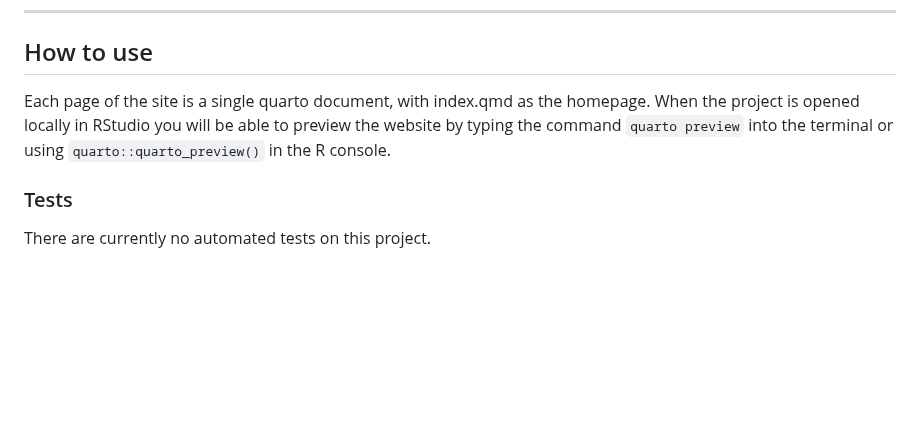
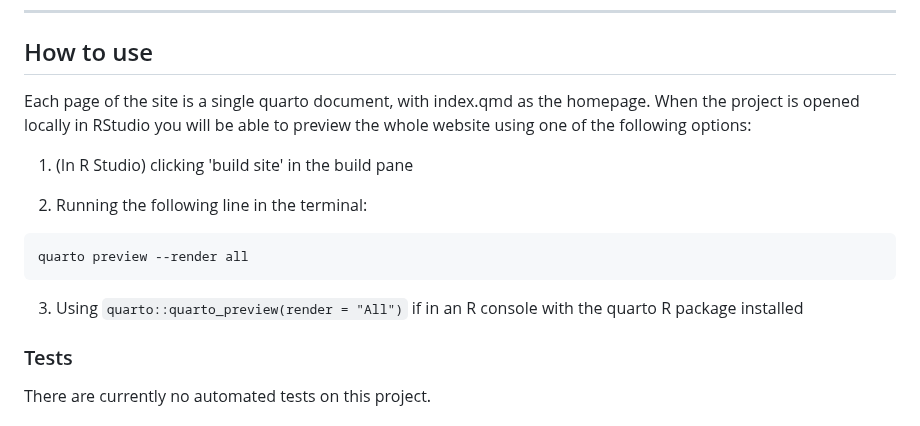
Before and after one commit to dfe-analytical-services/analysts-guide, a Markdown page: README.md, the part around the change. Rendered like a GitHub page; blank space fills up the shorter version.

Commit message:
update preview instructions

````diff
--- a/README.md
+++ b/README.md
@@ -34,7 +34,17 @@ The guidance website is deployed to https://dfe-analytical-services.github.io/an
 
 ## How to use
 
-Each page of the site is a single quarto document, with index.qmd as the homepage. When the project is opened locally in RStudio you will be able to preview the website by typing the command `quarto preview` into the terminal or using `quarto::quarto_preview()` in the R console.
+Each page of the site is a single quarto document, with index.qmd as the homepage. When the project is opened locally in RStudio you will be able to preview the whole website using one of the following options:
+
+1. (In R Studio) clicking 'build site' in the build pane
+
+2. Running the following line in the terminal:
+
+```
+quarto preview --render all
+```
+
+3. Using `quarto::quarto_preview(render = "All")` if in an R console with the quarto R package installed
 
 ### Tests
 
````
